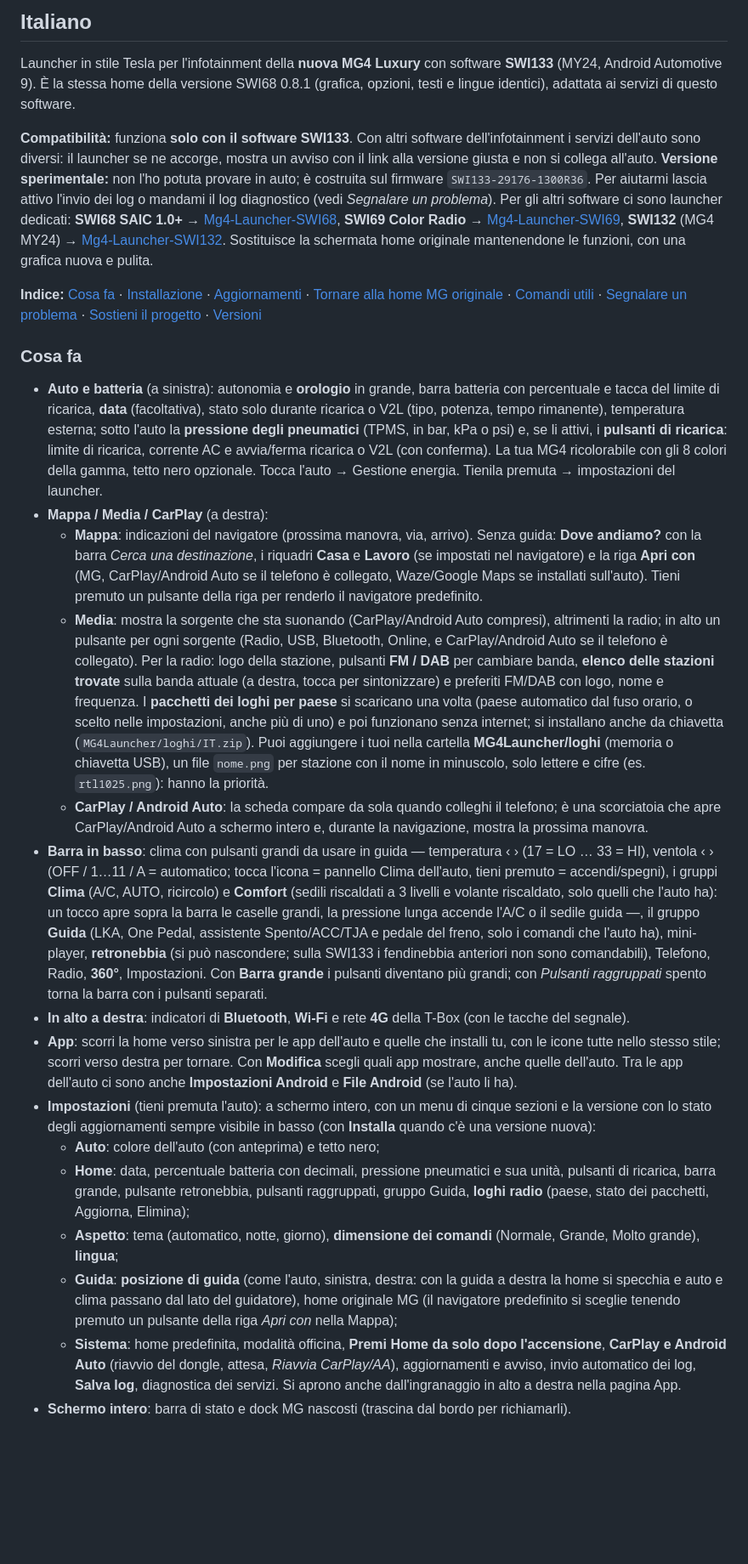
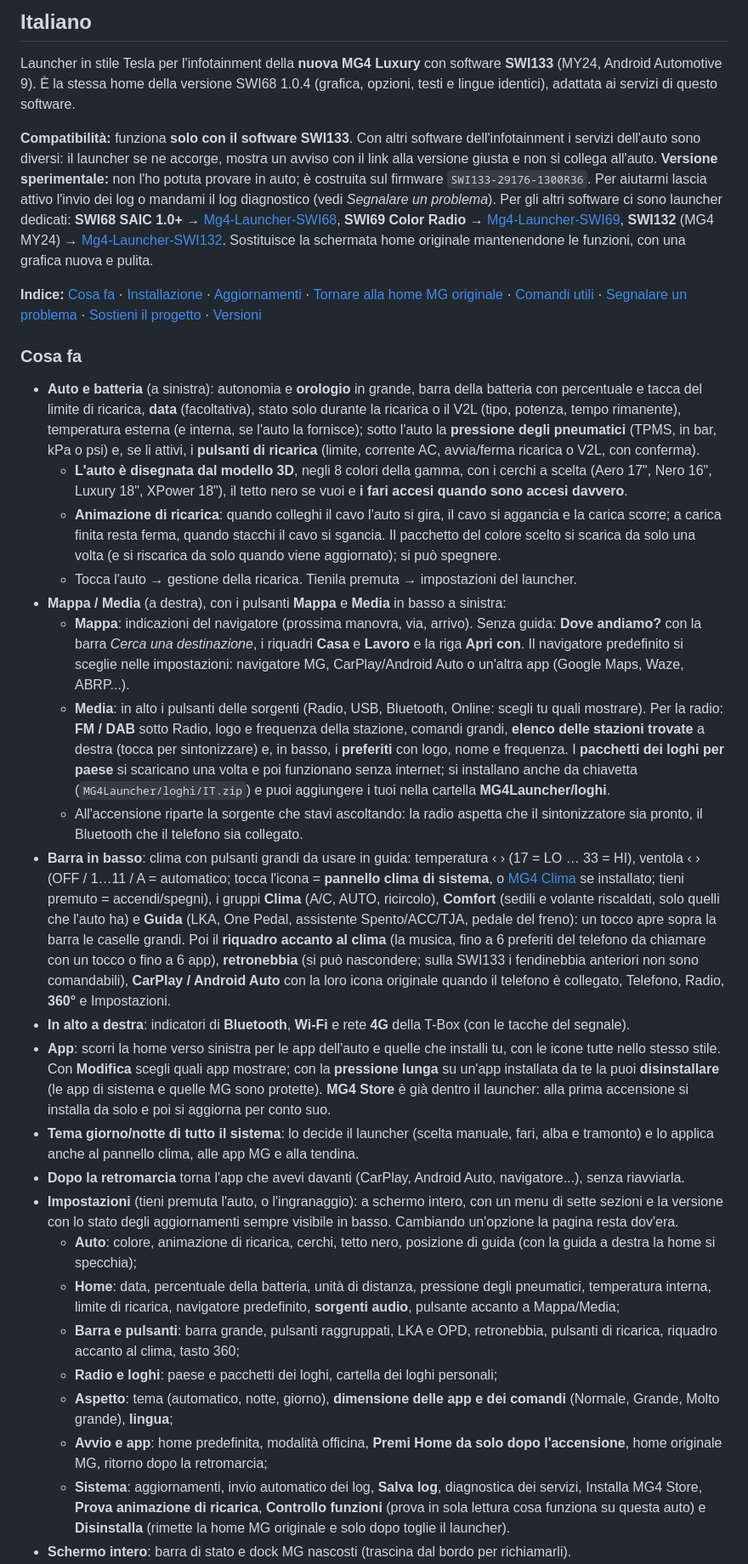
Before and after one commit to ernestomicco2026-cell/Mg4-Launcher-SWI133, a Markdown page: README.md, the part around one of its changes. Shown at 85% size. Drawn GitHub-style; blank space fills up the shorter version.

```diff
--- a/README.md
+++ b/README.md
@@ -150,7 +156,7 @@ Guarda la [video recensione su YouTube](https://youtu.be/JKZ0N3Lr7FI) · Watch t
 ## Italiano
 
 Launcher in stile Tesla per l'infotainment della **nuova MG4 Luxury** con software **SWI133** (MY24, Android Automotive 9).
-È la stessa home della versione SWI68 0.8.1 (grafica, opzioni, testi e lingue identici), adattata ai servizi di questo software.
+È la stessa home della versione SWI68 1.0.4 (grafica, opzioni, testi e lingue identici), adattata ai servizi di questo software.
 
 **Compatibilità:** funziona **solo con il software SWI133**. Con altri software dell'infotainment i servizi dell'auto
 sono diversi: il launcher se ne accorge, mostra un avviso con il link alla versione giusta e non si collega all'auto.
@@ -163,40 +169,57 @@ Sostituisce la schermata home originale mantenendone le funzioni, con una grafic
 
 ### Cosa fa
 
-- **Auto e batteria** (a sinistra): autonomia e **orologio** in grande, barra batteria con percentuale e tacca del limite di ricarica,
-  **data** (facoltativa), stato solo durante ricarica o V2L (tipo, potenza, tempo rimanente), temperatura esterna; sotto l'auto la **pressione degli pneumatici** (TPMS, in bar, kPa o psi) e, se li attivi, i **pulsanti di ricarica**: limite di ricarica, corrente AC e avvia/ferma ricarica o V2L (con conferma). La tua MG4 ricolorabile con gli 8 colori della gamma, tetto nero opzionale.
-  Tocca l'auto → Gestione energia. Tienila premuta → impostazioni del launcher.
-- **Mappa / Media / CarPlay** (a destra):
+- **Auto e batteria** (a sinistra): autonomia e **orologio** in grande, barra della batteria con percentuale e tacca del
+  limite di ricarica, **data** (facoltativa), stato solo durante la ricarica o il V2L (tipo, potenza, tempo rimanente),
+  temperatura esterna (e interna, se l'auto la fornisce); sotto l'auto la **pressione degli pneumatici** (TPMS, in bar,
+  kPa o psi) e, se li attivi, i **pulsanti di ricarica** (limite, corrente AC, avvia/ferma ricarica o V2L, con conferma).
+  - **L'auto è disegnata dal modello 3D**, negli 8 colori della gamma, con i cerchi a scelta (Aero 17", Nero 16",
+    Luxury 18", XPower 18"), il tetto nero se vuoi e **i fari accesi quando sono accesi davvero**.
+  - **Animazione di ricarica**: quando colleghi il cavo l'auto si gira, il cavo si aggancia e la carica scorre; a carica
+    finita resta ferma, quando stacchi il cavo si sgancia. Il pacchetto del colore scelto si scarica da solo una volta
+    (e si riscarica da solo quando viene aggiornato); si può spegnere.
+  - Tocca l'auto → gestione della ricarica. Tienila premuta → impostazioni del launcher.
+- **Mappa / Media** (a destra), con i pulsanti **Mappa** e **Media** in basso a sinistra:
   - **Mappa**: indicazioni del navigatore (prossima manovra, via, arrivo). Senza guida: **Dove andiamo?** con la barra
-    *Cerca una destinazione*, i riquadri **Casa** e **Lavoro** (se impostati nel navigatore) e la riga **Apri con** (MG, CarPlay/Android Auto se il telefono è collegato, Waze/Google Maps se installati sull'auto).
-    Tieni premuto un pulsante della riga per renderlo il navigatore predefinito.
-  - **Media**: mostra la sorgente che sta suonando (CarPlay/Android Auto compresi), altrimenti la radio; in alto un pulsante per ogni sorgente
-    (Radio, USB, Bluetooth, Online, e CarPlay/Android Auto se il telefono è collegato). Per la radio: logo della stazione,
-    pulsanti **FM / DAB** per cambiare banda, **elenco delle stazioni trovate** sulla banda attuale (a destra, tocca per
-    sintonizzare) e preferiti FM/DAB con logo, nome e frequenza. I **pacchetti dei loghi
-    per paese** si scaricano una volta (paese automatico dal fuso orario, o scelto nelle impostazioni, anche più di uno) e poi
-    funzionano senza internet; si installano anche da chiavetta (`MG4Launcher/loghi/IT.zip`). Puoi aggiungere i tuoi
-    nella cartella **MG4Launcher/loghi** (memoria o chiavetta USB), un file `nome.png` per stazione con il nome in
-    minuscolo, solo lettere e cifre (es. `rtl1025.png`): hanno la priorità.
-  - **CarPlay / Android Auto**: la scheda compare da sola quando colleghi il telefono; è una scorciatoia che apre
-    CarPlay/Android Auto a schermo intero e, durante la navigazione, mostra la prossima manovra.
-- **Barra in basso**: clima con pulsanti grandi da usare in guida — temperatura ‹ › (17 = LO … 33 = HI),
-  ventola ‹ › (OFF / 1…11 / A = automatico; tocca l'icona = pannello Clima dell'auto, tieni premuto = accendi/spegni),
-  i gruppi **Clima** (A/C, AUTO, ricircolo) e **Comfort** (sedili riscaldati a 3 livelli e volante riscaldato, solo quelli che l'auto ha):
-  un tocco apre sopra la barra le caselle grandi, la pressione lunga accende l'A/C o il sedile guida —, il gruppo **Guida** (LKA, One Pedal, assistente Spento/ACC/TJA e pedale del freno, solo i comandi che l'auto ha), mini-player, **retronebbia** (si può nascondere; sulla SWI133 i fendinebbia anteriori non sono comandabili),
-  Telefono, Radio, **360°**, Impostazioni. Con **Barra grande** i pulsanti diventano più grandi; con *Pulsanti raggruppati* spento torna la barra con i pulsanti separati.
+    *Cerca una destinazione*, i riquadri **Casa** e **Lavoro** e la riga **Apri con**. Il navigatore predefinito si
+    sceglie nelle impostazioni: navigatore MG, CarPlay/Android Auto o un'altra app (Google Maps, Waze, ABRP...).
+  - **Media**: in alto i pulsanti delle sorgenti (Radio, USB, Bluetooth, Online: scegli tu quali mostrare). Per la
+    radio: **FM / DAB** sotto Radio, logo e frequenza della stazione, comandi grandi, **elenco delle stazioni trovate**
+    a destra (tocca per sintonizzare) e, in basso, i **preferiti** con logo, nome e frequenza. I **pacchetti dei loghi
+    per paese** si scaricano una volta e poi funzionano senza internet; si installano anche da chiavetta
+    (`MG4Launcher/loghi/IT.zip`) e puoi aggiungere i tuoi nella cartella **MG4Launcher/loghi**.
+  - All'accensione riparte la sorgente che stavi ascoltando: la radio aspetta che il sintonizzatore sia pronto, il
+    Bluetooth che il telefono sia collegato.
+- **Barra in basso**: clima con pulsanti grandi da usare in guida: temperatura ‹ › (17 = LO … 33 = HI), ventola ‹ ›
+  (OFF / 1…11 / A = automatico; tocca l'icona = **pannello clima di sistema**, o [MG4 Clima](https://github.com/ernestomicco2026-cell/HVAC-Clima-MG4)
+  se installato; tieni premuto = accendi/spegni), i gruppi **Clima** (A/C, AUTO, ricircolo), **Comfort** (sedili e
+  volante riscaldati, solo quelli che l'auto ha) e **Guida** (LKA, One Pedal, assistente Spento/ACC/TJA, pedale del
+  freno): un tocco apre sopra la barra le caselle grandi. Poi il **riquadro accanto al clima** (la musica, fino a 6
+  preferiti del telefono da chiamare con un tocco o fino a 6 app), **retronebbia** (si può nascondere; sulla SWI133 i
+  fendinebbia anteriori non sono comandabili), **CarPlay / Android Auto** con la loro icona originale quando il
+  telefono è collegato, Telefono, Radio, **360°** e Impostazioni.
 - **In alto a destra**: indicatori di **Bluetooth**, **Wi-Fi** e rete **4G** della T-Box (con le tacche del segnale).
-- **App**: scorri la home verso sinistra per le app dell'auto e quelle che installi tu,
-  con le icone tutte nello stesso stile; scorri verso destra per tornare. Con **Modifica** scegli quali app mostrare, anche quelle dell'auto.
-  Tra le app dell'auto ci sono anche **Impostazioni Android** e **File Android** (se l'auto li ha).
-- **Impostazioni** (tieni premuta l'auto): a schermo intero, con un menu di cinque sezioni e la versione con lo stato
-  degli aggiornamenti sempre visibile in basso (con **Installa** quando c'è una versione nuova):
-  - **Auto**: colore dell'auto (con anteprima) e tetto nero;
-  - **Home**: data, percentuale batteria con decimali, pressione pneumatici e sua unità, pulsanti di ricarica, barra grande, pulsante retronebbia, pulsanti raggruppati, gruppo Guida, **loghi radio** (paese, stato dei pacchetti, Aggiorna, Elimina);
-  - **Aspetto**: tema (automatico, notte, giorno), **dimensione dei comandi** (Normale, Grande, Molto grande), **lingua**;
-  - **Guida**: **posizione di guida** (come l'auto, sinistra, destra: con la guida a destra la home si specchia e auto e
-    clima passano dal lato del guidatore), home originale MG (il navigatore predefinito si sceglie tenendo premuto un
-    pulsante della riga *Apri con* nella Mappa);
-  - **Sistema**: home predefinita, modalità officina, **Premi Home da solo dopo l'accensione**, **CarPlay e Android Auto** (riavvio del dongle, attesa, *Riavvia CarPlay/AA*), aggiornamenti e avviso, invio automatico dei log, **Salva log**, diagnostica dei servizi.
-  Si aprono anche dall'ingranaggio in alto a destra nella pagina App.
+- **App**: scorri la home verso sinistra per le app dell'auto e quelle che installi tu, con le icone tutte nello stesso
+  stile. Con **Modifica** scegli quali app mostrare; con la **pressione lunga** su un'app installata da te la puoi
+  **disinstallare** (le app di sistema e quelle MG sono protette). **MG4 Store** è già dentro il launcher: alla prima
+  accensione si installa da solo e poi si aggiorna per conto suo.
+- **Tema giorno/notte di tutto il sistema**: lo decide il launcher (scelta manuale, fari, alba e tramonto) e lo applica
+  anche al pannello clima, alle app MG e alla tendina.
+- **Dopo la retromarcia** torna l'app che avevi davanti (CarPlay, Android Auto, navigatore...), senza riavviarla.
+- **Impostazioni** (tieni premuta l'auto, o l'ingranaggio): a schermo intero, con un menu di sette sezioni e la
+  versione con lo stato degli aggiornamenti sempre visibile in basso. Cambiando un'opzione la pagina resta dov'era.
+  - **Auto**: colore, animazione di ricarica, cerchi, tetto nero, posizione di guida (con la guida a destra la home si
+    specchia);
+  - **Home**: data, percentuale della batteria, unità di distanza, pressione degli pneumatici, temperatura interna,
+    limite di ricarica, navigatore predefinito, **sorgenti audio**, pulsante accanto a Mappa/Media;
+  - **Barra e pulsanti**: barra grande, pulsanti raggruppati, LKA e OPD, retronebbia, pulsanti di ricarica, riquadro
+    accanto al clima, tasto 360;
+  - **Radio e loghi**: paese e pacchetti dei loghi, cartella dei loghi personali;
+  - **Aspetto**: tema (automatico, notte, giorno), **dimensione delle app e dei comandi** (Normale, Grande, Molto
+    grande), **lingua**;
+  - **Avvio e app**: home predefinita, modalità officina, **Premi Home da solo dopo l'accensione**, home originale MG,
+    ritorno dopo la retromarcia;
+  - **Sistema**: aggiornamenti, invio automatico dei log, **Salva log**, diagnostica dei servizi, Installa MG4 Store,
+    **Prova animazione di ricarica**, **Controllo funzioni** (prova in sola lettura cosa funziona su questa auto) e
+    **Disinstalla** (rimette la home MG originale e solo dopo toglie il launcher).
 - **Schermo intero**: barra di stato e dock MG nascosti (trascina dal bordo per richiamarli).
```
Also changed, not shown: other parts of README.md (+75 -48 lines), screenshots/clima-rapido.png, screenshots/guida.png, screenshots/impostazioni-menu-grande.png, screenshots/impostazioni-menu-guida-destra.png, screenshots/impostazioni-menu-normale.png, screenshots/impostazioni.png.
